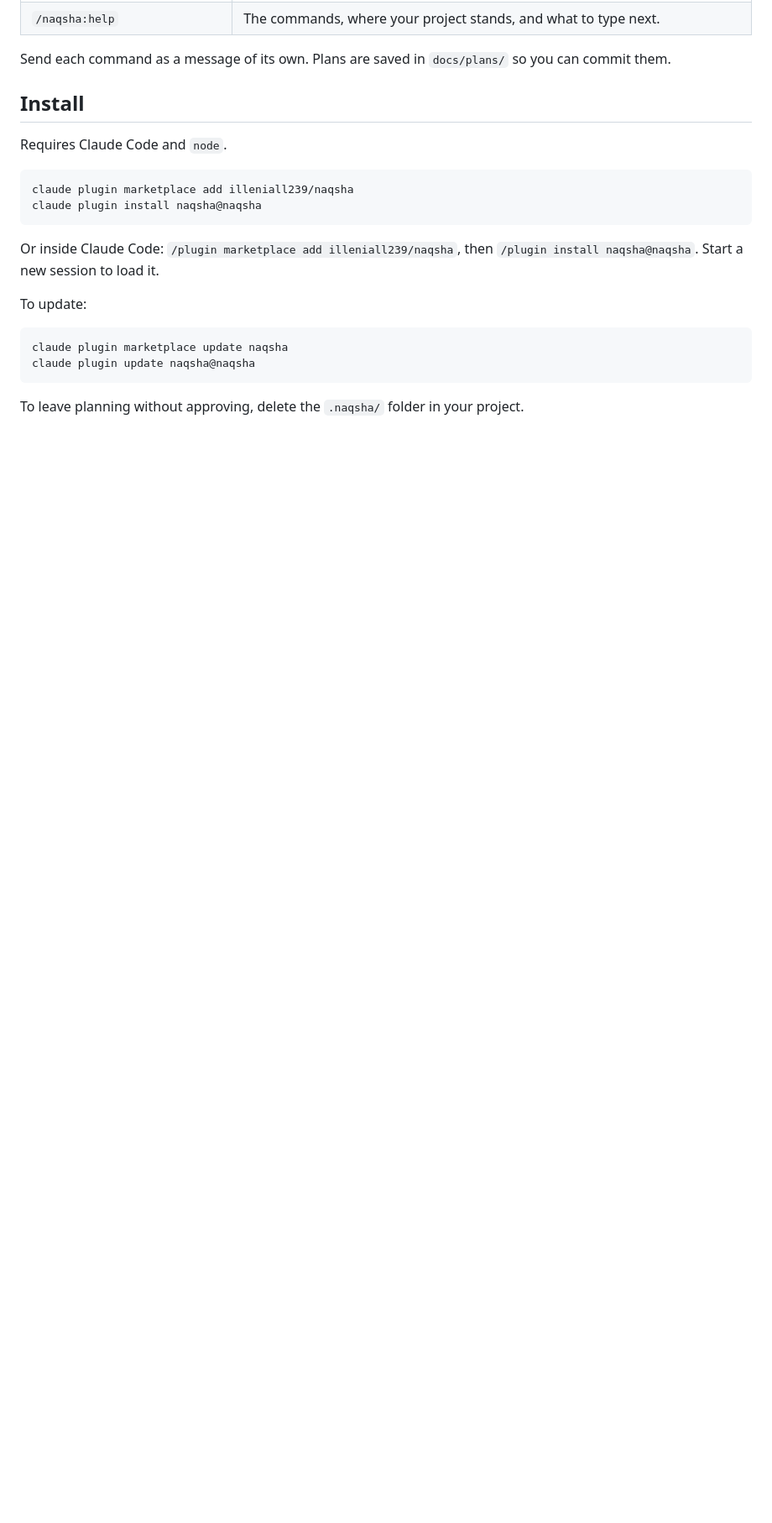
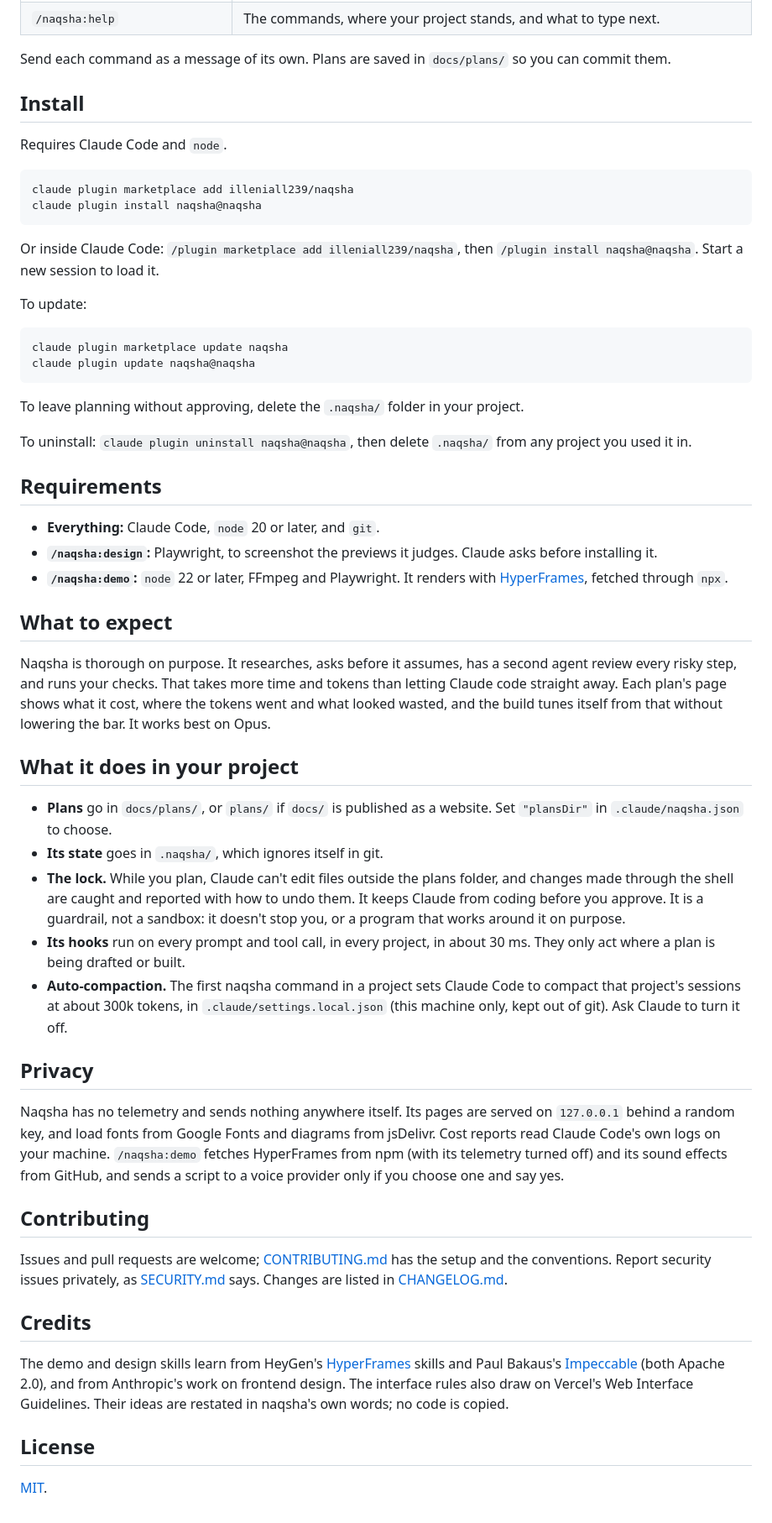
Before and after one commit to illeniall239/naqsha, a Markdown page: README.md, the part around the change. Shown at 84% size. Drawn GitHub-style; blank space fills up the shorter version.

````diff
--- a/README.md
+++ b/README.md
@@ -57,3 +57,63 @@ claude plugin update naqsha@naqsha
 ```
 
 To leave planning without approving, delete the `.naqsha/` folder in your project.
+
+To uninstall: `claude plugin uninstall naqsha@naqsha`, then delete `.naqsha/` from any
+project you used it in.
+
+## Requirements
+
+- **Everything:** Claude Code, `node` 20 or later, and `git`.
+- **`/naqsha:design`:** Playwright, to screenshot the previews it judges. Claude asks
+  before installing it.
+- **`/naqsha:demo`:** `node` 22 or later, FFmpeg and Playwright. It renders with
+  [HyperFrames](https://github.com/heygen-com/hyperframes), fetched through `npx`.
+
+## What to expect
+
+Naqsha is thorough on purpose. It researches, asks before it assumes, has a second agent
+review every risky step, and runs your checks. That takes more time and tokens than
+letting Claude code straight away. Each plan's page shows what it cost, where the tokens
+went and what looked wasted, and the build tunes itself from that without lowering the
+bar. It works best on Opus.
+
+## What it does in your project
+
+- **Plans** go in `docs/plans/`, or `plans/` if `docs/` is published as a website. Set
+  `"plansDir"` in `.claude/naqsha.json` to choose.
+- **Its state** goes in `.naqsha/`, which ignores itself in git.
+- **The lock.** While you plan, Claude can't edit files outside the plans folder, and
+  changes made through the shell are caught and reported with how to undo them. It keeps
+  Claude from coding before you approve. It is a guardrail, not a sandbox: it doesn't
+  stop you, or a program that works around it on purpose.
+- **Its hooks** run on every prompt and tool call, in every project, in about 30 ms. They
+  only act where a plan is being drafted or built.
+- **Auto-compaction.** The first naqsha command in a project sets Claude Code to compact
+  that project's sessions at about 300k tokens, in `.claude/settings.local.json` (this
+  machine only, kept out of git). Ask Claude to turn it off.
+
+## Privacy
+
+Naqsha has no telemetry and sends nothing anywhere itself. Its pages are served on
+`127.0.0.1` behind a random key, and load fonts from Google Fonts and diagrams from
+jsDelivr. Cost reports read Claude Code's own logs on your machine. `/naqsha:demo`
+fetches HyperFrames from npm (with its telemetry turned off) and its sound effects from
+GitHub, and sends a script to a voice provider only if you choose one and say yes.
+
+## Contributing
+
+Issues and pull requests are welcome; [CONTRIBUTING.md](CONTRIBUTING.md) has the setup
+and the conventions. Report security issues privately, as [SECURITY.md](SECURITY.md)
+says. Changes are listed in [CHANGELOG.md](CHANGELOG.md).
+
+## Credits
+
+The demo and design skills learn from HeyGen's
+[HyperFrames](https://github.com/heygen-com/hyperframes) skills and Paul Bakaus's
+[Impeccable](https://github.com/pbakaus/impeccable) (both Apache 2.0), and from
+Anthropic's work on frontend design. The interface rules also draw on Vercel's Web
+Interface Guidelines. Their ideas are restated in naqsha's own words; no code is copied.
+
+## License
+
+[MIT](LICENSE).
````
Also changed, not shown: .github/pull_request_template.md (added, +12 -0 lines), CHANGELOG.md (added, +107 -0 lines), CONTRIBUTING.md (added, +68 -0 lines), SECURITY.md (added, +27 -0 lines), .claude-plugin/icon.png (added), 9 other files.
